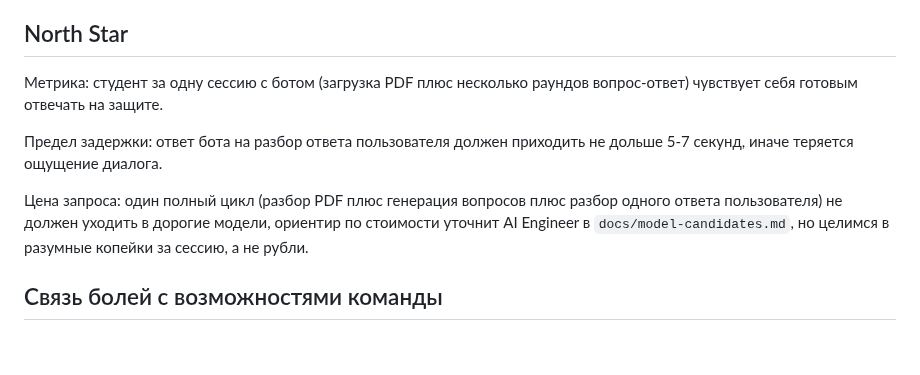
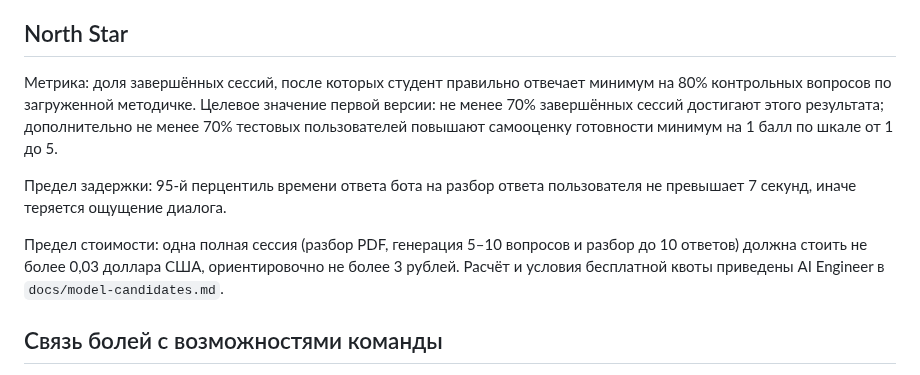
Before and after one commit to vstu-sii/kartochki-dlya-povtoreniya-iz-konspekta-4rnb, a Markdown page: docs/prd.md, the part around the change. Rendered like a GitHub page; blank space fills up the shorter version.

Commit message:
Lab1: Product — measurable North Star

```diff
--- a/docs/prd.md
+++ b/docs/prd.md
@@ -16,11 +16,11 @@
 
 ## North Star
 
-Метрика: студент за одну сессию с ботом (загрузка PDF плюс несколько раундов вопрос-ответ) чувствует себя готовым отвечать на защите.
+Метрика: доля завершённых сессий, после которых студент правильно отвечает минимум на 80% контрольных вопросов по загруженной методичке. Целевое значение первой версии: не менее 70% завершённых сессий достигают этого результата; дополнительно не менее 70% тестовых пользователей повышают самооценку готовности минимум на 1 балл по шкале от 1 до 5.
 
-Предел задержки: ответ бота на разбор ответа пользователя должен приходить не дольше 5-7 секунд, иначе теряется ощущение диалога.
+Предел задержки: 95-й перцентиль времени ответа бота на разбор ответа пользователя не превышает 7 секунд, иначе теряется ощущение диалога.
 
-Цена запроса: один полный цикл (разбор PDF плюс генерация вопросов плюс разбор одного ответа пользователя) не должен уходить в дорогие модели, ориентир по стоимости уточнит AI Engineer в `docs/model-candidates.md`, но целимся в разумные копейки за сессию, а не рубли.
+Предел стоимости: одна полная сессия (разбор PDF, генерация 5–10 вопросов и разбор до 10 ответов) должна стоить не более 0,03 доллара США, ориентировочно не более 3 рублей. Расчёт и условия бесплатной квоты приведены AI Engineer в `docs/model-candidates.md`.
 
 ## Связь болей с возможностями команды
 
```
